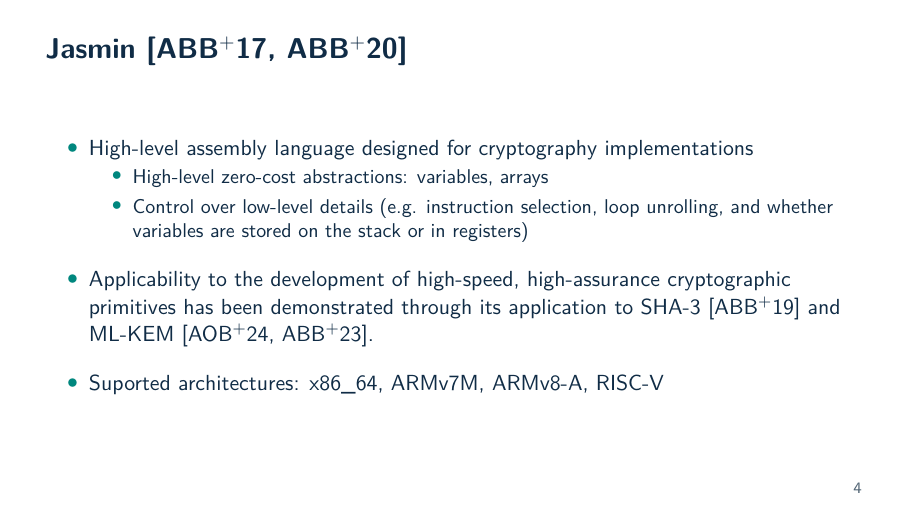
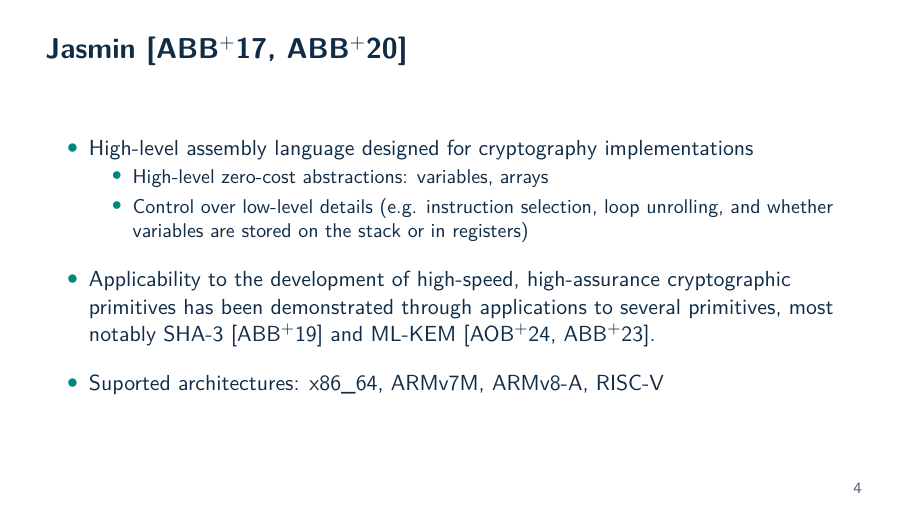
Before and after one commit to ruipedro16/ches-2026-xmss-slides, LaTeX slides (slides.tex, which reads jasmin.tex): page 4 of 31. The pictures show the PDF file pdf/slides.pdf that the author committed with the source.

Commit message:
improvements

```diff
--- a/jasmin.tex
+++ b/jasmin.tex
@@ -11,8 +11,8 @@
           and whether variables are stored on the stack or in registers)
       \end{itemize}
     \item Applicability to the development of high-speed, high-assurance
-      cryptographic primitives has been demonstrated through its
-      application to SHA-3~\cite{CCS:ABBBDG19}
+      cryptographic primitives has been demonstrated through applications to
+      several primitives, most notably SHA-3~\cite{CCS:ABBBDG19}
       and ML-KEM~\cite{C:AOBBDG24,TCHES:ABBGLL23}.
     \item Suported architectures: x86\_64, ARMv7M, ARMv8-A, RISC-V
   \end{itemize}
```
Also changed, not shown: pdf/slides.pdf.
